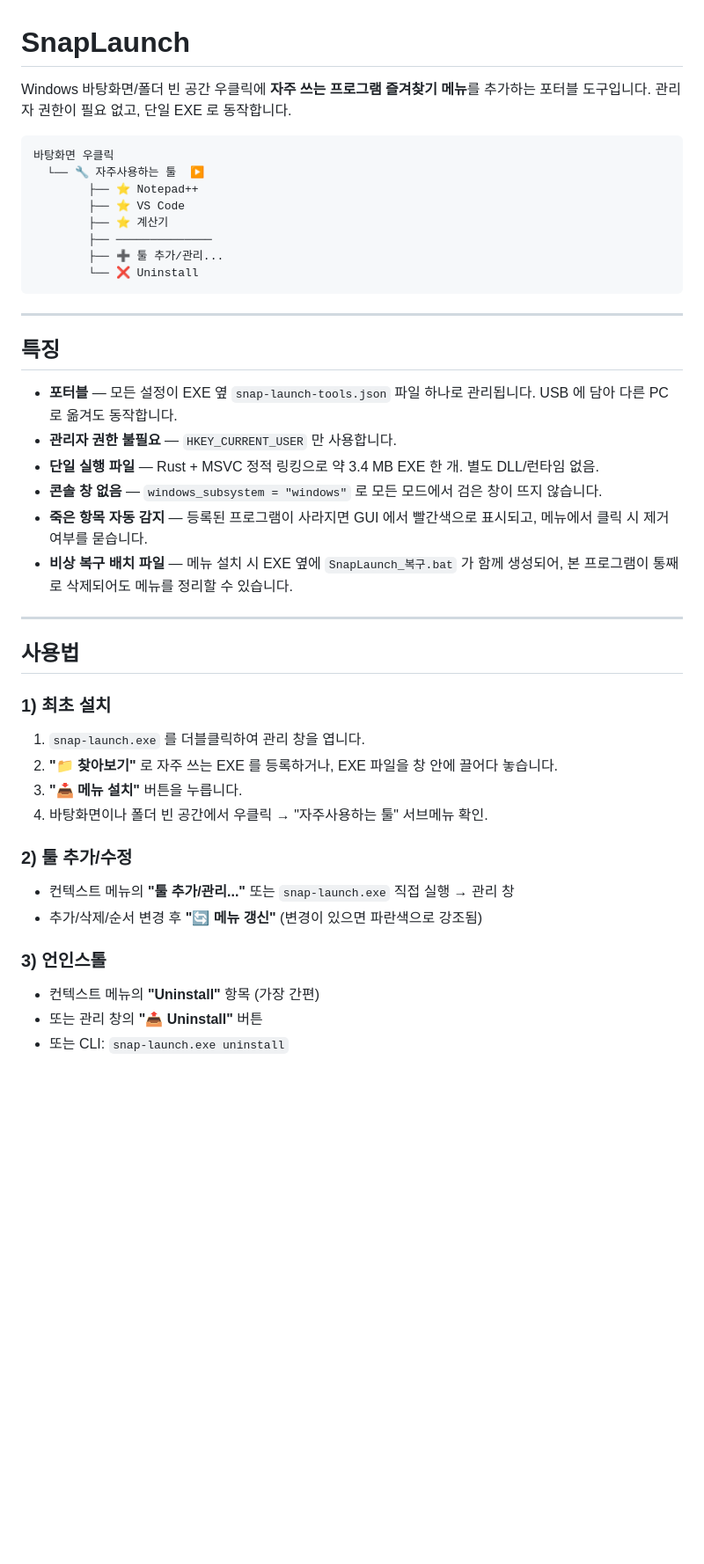
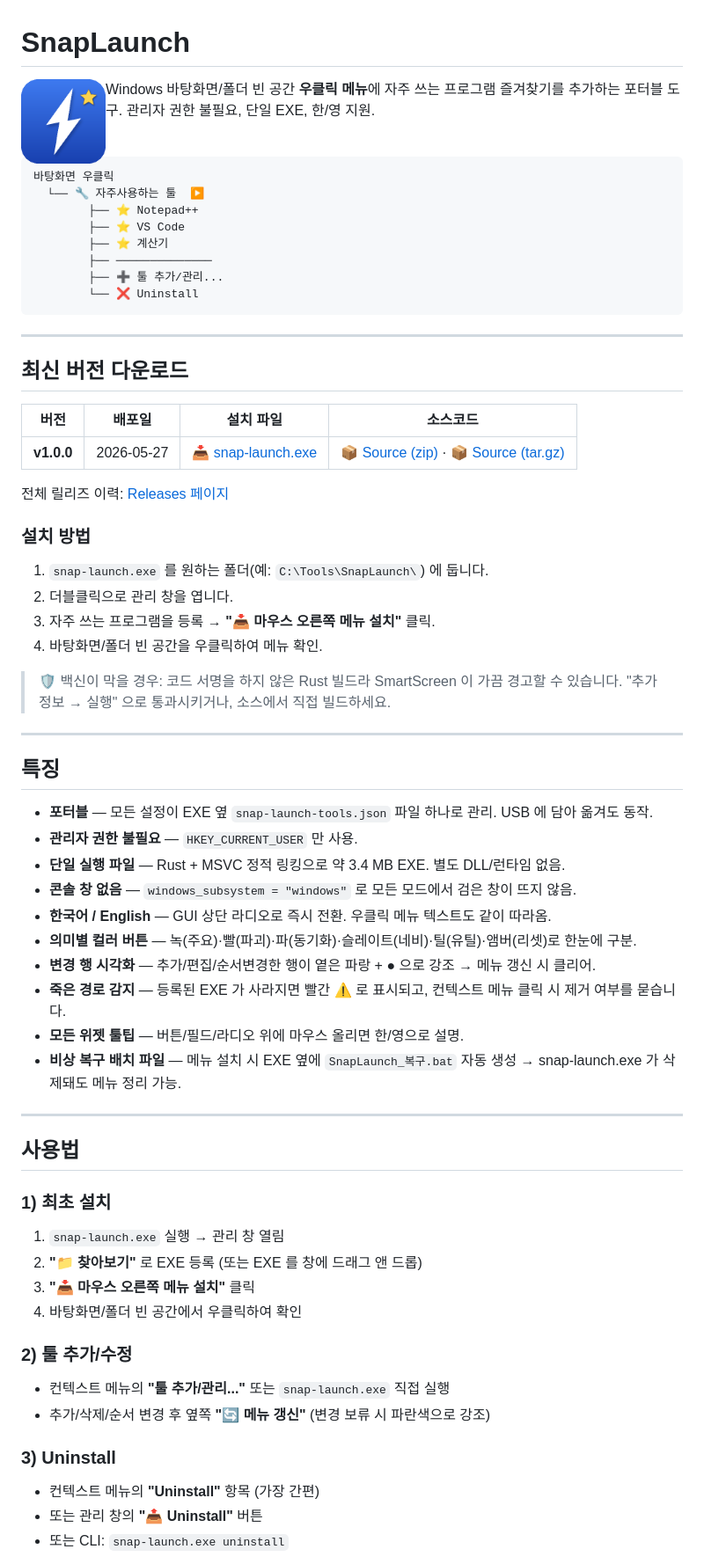
Before and after one commit to cflab2017/Tool_SnapLaunch, a Markdown page: README.md, the part around one of its changes. Shown at 88% size. Rendered like a GitHub page; blank space fills up the shorter version.

Commit message:
README: rewrite with download table and current feature list
Adds a Download section at the top with version/date/installer/source
columns pointing at the v1.0.0 GitHub release. Refreshes the feature
list to cover everything shipped so far: i18n radio, semantic button
colors, dirty-row highlighting, dead-path detection, tooltips, and
recovery batch fallback. Updates project structure and adds an Author
section (Joseph.han · coding-now.com).

Co-Authored-By: Claude Opus 4.7 (1M context) <noreply@anthropic.com>

````diff
--- a/README.md
+++ b/README.md
@@ -1,6 +1,11 @@
 # SnapLaunch
 
-Windows 바탕화면/폴더 빈 공간 우클릭에 **자주 쓰는 프로그램 즐겨찾기 메뉴**를 추가하는 포터블 도구입니다. 관리자 권한이 필요 없고, 단일 EXE 로 동작합니다.
+<img src="assets/icon.png" align="left" width="96" hspace="16" />
+
+Windows 바탕화면/폴더 빈 공간 **우클릭 메뉴**에 자주 쓰는 프로그램 즐겨찾기를 추가하는 포터블 도구.
+관리자 권한 불필요, 단일 EXE, 한/영 지원.
+
+<br clear="left" />
 
 ```
 바탕화면 우클릭
@@ -15,33 +20,52 @@ Windows 바탕화면/폴더 빈 공간 우클릭에 **자주 쓰는 프로그램
 
 ---
 
+## 최신 버전 다운로드
+
+| 버전 | 배포일 | 설치 파일 | 소스코드 |
+|---|---|---|---|
+| **v1.0.0** | 2026-05-27 | [📥 snap-launch.exe](https://github.com/cflab2017/Tool_SnapLaunch/releases/download/v1.0.0/snap-launch.exe) | [📦 Source (zip)](https://github.com/cflab2017/Tool_SnapLaunch/archive/refs/tags/v1.0.0.zip) · [📦 Source (tar.gz)](https://github.com/cflab2017/Tool_SnapLaunch/archive/refs/tags/v1.0.0.tar.gz) |
+
+전체 릴리즈 이력: [Releases 페이지](https://github.com/cflab2017/Tool_SnapLaunch/releases)
+
+### 설치 방법
+1. `snap-launch.exe` 를 원하는 폴더(예: `C:\Tools\SnapLaunch\`) 에 둡니다.
+2. 더블클릭으로 관리 창을 엽니다.
+3. 자주 쓰는 프로그램을 등록 → **"📥 마우스 오른쪽 메뉴 설치"** 클릭.
+4. 바탕화면/폴더 빈 공간을 우클릭하여 메뉴 확인.
+
+> 🛡 백신이 막을 경우: 코드 서명을 하지 않은 Rust 빌드라 SmartScreen 이 가끔 경고할 수 있습니다. "추가 정보 → 실행" 으로 통과시키거나, 소스에서 직접 빌드하세요.
+
+---
+
 ## 특징
 
-- **포터블** — 모든 설정이 EXE 옆 `snap-launch-tools.json` 파일 하나로 관리됩니다. USB 에 담아 다른 PC 로 옮겨도 동작합니다.
-- **관리자 권한 불필요** — `HKEY_CURRENT_USER` 만 사용합니다.
-- **단일 실행 파일** — Rust + MSVC 정적 링킹으로 약 3.4 MB EXE 한 개. 별도 DLL/런타임 없음.
-- **콘솔 창 없음** — `windows_subsystem = "windows"` 로 모든 모드에서 검은 창이 뜨지 않습니다.
-- **죽은 항목 자동 감지** — 등록된 프로그램이 사라지면 GUI 에서 빨간색으로 표시되고, 메뉴에서 클릭 시 제거 여부를 묻습니다.
-- **비상 복구 배치 파일** — 메뉴 설치 시 EXE 옆에 `SnapLaunch_복구.bat` 가 함께 생성되어, 본 프로그램이 통째로 삭제되어도 메뉴를 정리할 수 있습니다.
+- **포터블** — 모든 설정이 EXE 옆 `snap-launch-tools.json` 파일 하나로 관리. USB 에 담아 옮겨도 동작.
+- **관리자 권한 불필요** — `HKEY_CURRENT_USER` 만 사용.
+- **단일 실행 파일** — Rust + MSVC 정적 링킹으로 약 3.4 MB EXE. 별도 DLL/런타임 없음.
+- **콘솔 창 없음** — `windows_subsystem = "windows"` 로 모든 모드에서 검은 창이 뜨지 않음.
+- **한국어 / English** — GUI 상단 라디오로 즉시 전환. 우클릭 메뉴 텍스트도 같이 따라옴.
+- **의미별 컬러 버튼** — 녹(주요)·빨(파괴)·파(동기화)·슬레이트(네비)·틸(유틸)·앰버(리셋)로 한눈에 구분.
+- **변경 행 시각화** — 추가/편집/순서변경한 행이 옅은 파랑 + ● 으로 강조 → 메뉴 갱신 시 클리어.
+- **죽은 경로 감지** — 등록된 EXE 가 사라지면 빨간 ⚠ 로 표시되고, 컨텍스트 메뉴 클릭 시 제거 여부를 묻습니다.
+- **모든 위젯 툴팁** — 버튼/필드/라디오 위에 마우스 올리면 한/영으로 설명.
+- **비상 복구 배치 파일** — 메뉴 설치 시 EXE 옆에 `SnapLaunch_복구.bat` 자동 생성 → snap-launch.exe 가 삭제돼도 메뉴 정리 가능.
 
 ---
 
 ## 사용법
 
 ### 1) 최초 설치
-
-1. `snap-launch.exe` 를 더블클릭하여 관리 창을 엽니다.
-2. **"📁 찾아보기"** 로 자주 쓰는 EXE 를 등록하거나, EXE 파일을 창 안에 끌어다 놓습니다.
-3. **"📥 메뉴 설치"** 버튼을 누릅니다.
-4. 바탕화면이나 폴더 빈 공간에서 우클릭 → "자주사용하는 툴" 서브메뉴 확인.
+1. `snap-launch.exe` 실행 → 관리 창 열림
+2. **"📁 찾아보기"** 로 EXE 등록 (또는 EXE 를 창에 드래그 앤 드롭)
+3. **"📥 마우스 오른쪽 메뉴 설치"** 클릭
+4. 바탕화면/폴더 빈 공간에서 우클릭하여 확인
 
 ### 2) 툴 추가/수정
+- 컨텍스트 메뉴의 **"툴 추가/관리..."** 또는 `snap-launch.exe` 직접 실행
+- 추가/삭제/순서 변경 후 옆쪽 **"🔄 메뉴 갱신"** (변경 보류 시 파란색으로 강조)
 
-- 컨텍스트 메뉴의 **"툴 추가/관리..."** 또는 `snap-launch.exe` 직접 실행 → 관리 창
-- 추가/삭제/순서 변경 후 **"🔄 메뉴 갱신"** (변경이 있으면 파란색으로 강조됨)
-
-### 3) 언인스톨
-
+### 3) Uninstall
 - 컨텍스트 메뉴의 **"Uninstall"** 항목 (가장 간편)
 - 또는 관리 창의 **"📤 Uninstall"** 버튼
 - 또는 CLI: `snap-launch.exe uninstall`
````
Also changed, not shown: other parts of README.md (+25 -8 lines).
